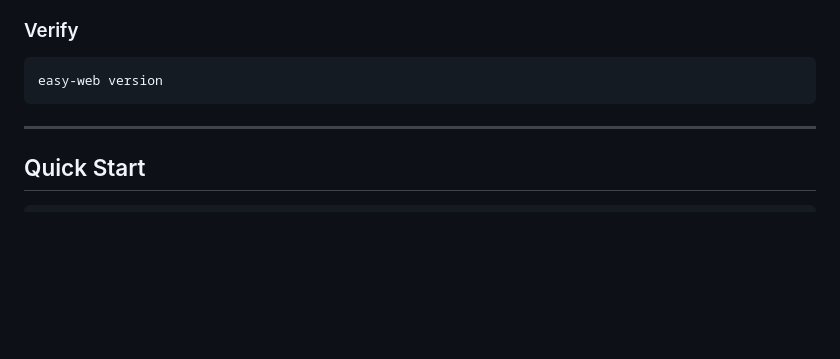
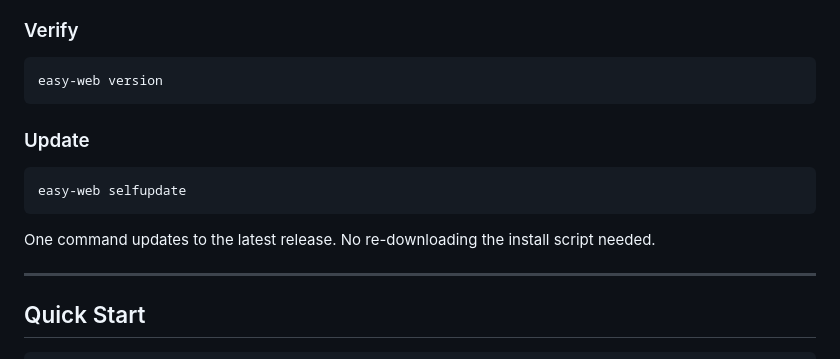
Before and after one commit to smilemilks2021/easy-web, a Markdown page: README.md, the part around the change. Rendered like a GitHub page; blank space fills up the shorter version.

Commit message:
docs: add update/upgrade section to README

````diff
--- a/README.md
+++ b/README.md
@@ -53,6 +53,14 @@ go build -o easy-web .
 ```bash
 easy-web version
 ```
+
+### Update
+
+```bash
+easy-web selfupdate
+```
+
+One command updates to the latest release. No re-downloading the install script needed.
 
 ---
 
````
